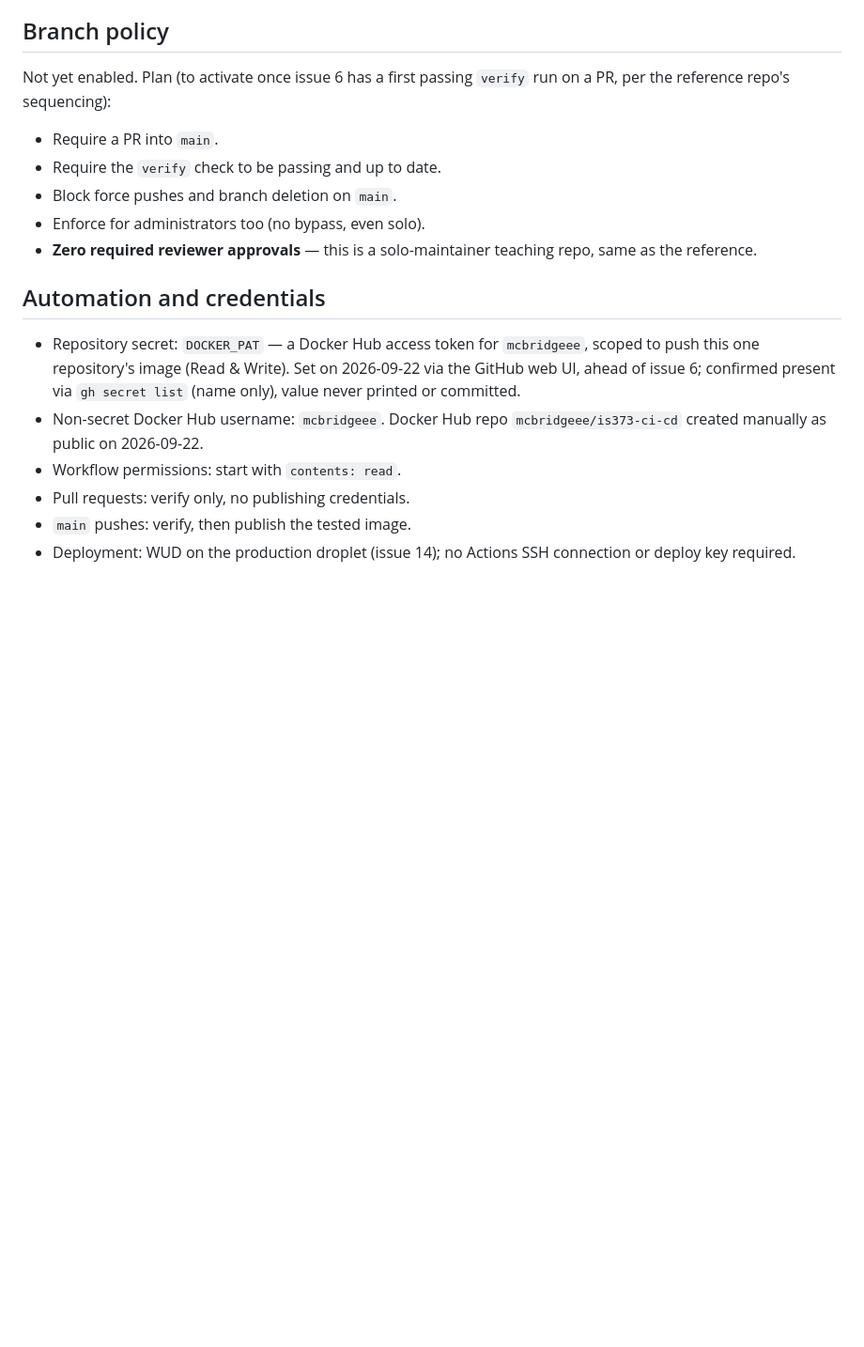
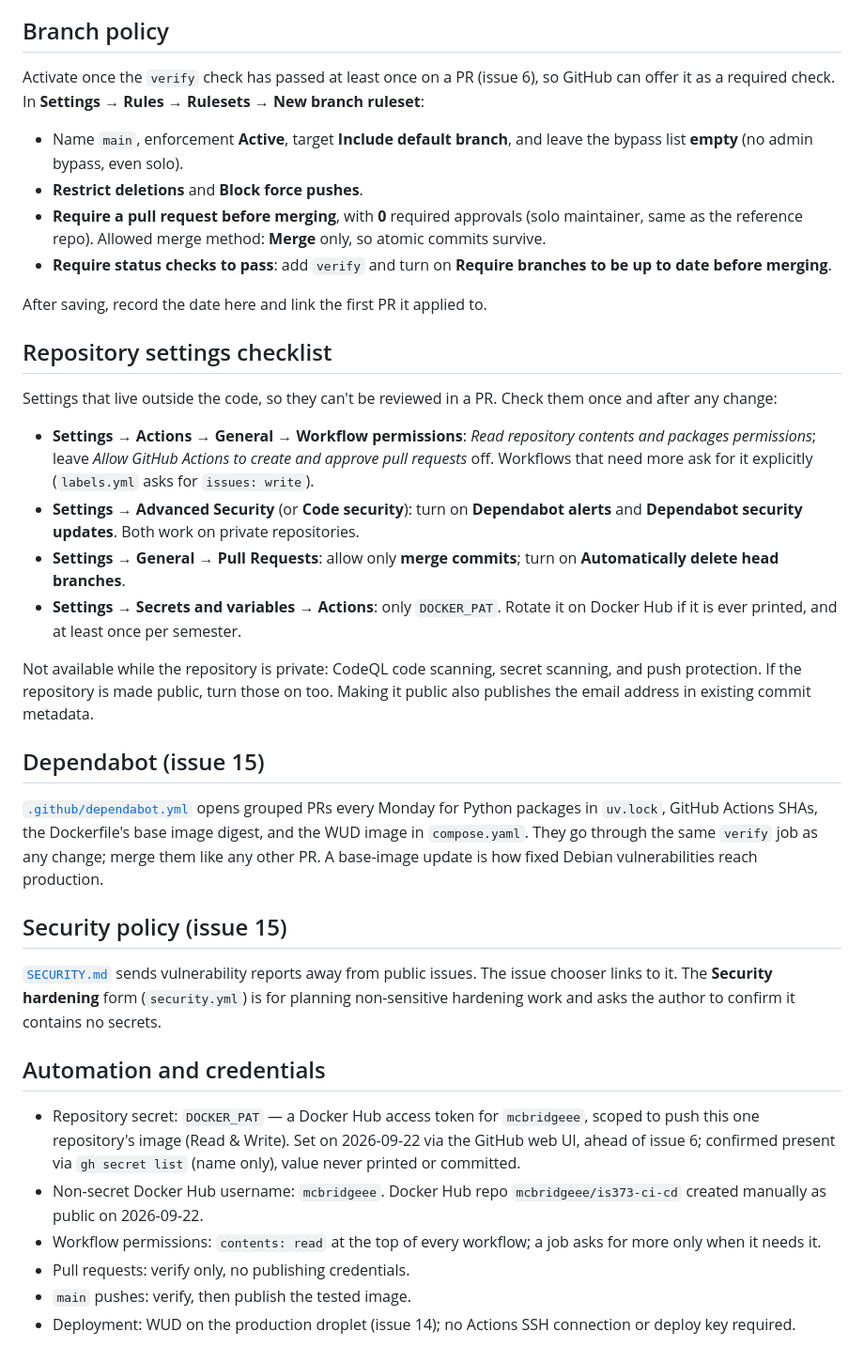
Before and after one commit to mcbridgeee/is373-ci-cd, a Markdown page: docs/github-workflow.md, the part around the change. Shown at 94% size. GitHub-like rendering; blank space fills up the shorter version.

Commit message:
docs: document the ruleset, repo settings, Dependabot, and security policy (#15)
Co-Authored-By: Claude Opus 5.5 <noreply@anthropic.com>
Claude-Session: https://claude.ai/code/session_01CymyuBAPUq5hnymTY2zpz2

```diff
--- a/docs/github-workflow.md
+++ b/docs/github-workflow.md
@@ -33,19 +33,39 @@ Every label name and description starts with an icon so the meaning is readable
 
 ## Branch policy
 
-Not yet enabled. Plan (to activate once issue 6 has a first passing `verify` run on a PR, per the reference repo's sequencing):
+Activate once the `verify` check has passed at least once on a PR (issue 6), so GitHub can offer it as a required check. In **Settings → Rules → Rulesets → New branch ruleset**:
 
-- Require a PR into `main`.
-- Require the `verify` check to be passing and up to date.
-- Block force pushes and branch deletion on `main`.
-- Enforce for administrators too (no bypass, even solo).
-- **Zero required reviewer approvals** — this is a solo-maintainer teaching repo, same as the reference.
+- Name `main`, enforcement **Active**, target **Include default branch**, and leave the bypass list **empty** (no admin bypass, even solo).
+- **Restrict deletions** and **Block force pushes**.
+- **Require a pull request before merging**, with **0** required approvals (solo maintainer, same as the reference repo). Allowed merge method: **Merge** only, so atomic commits survive.
+- **Require status checks to pass**: add `verify` and turn on **Require branches to be up to date before merging**.
+
+After saving, record the date here and link the first PR it applied to.
+
+## Repository settings checklist
+
+Settings that live outside the code, so they can't be reviewed in a PR. Check them once and after any change:
+
+- **Settings → Actions → General → Workflow permissions**: *Read repository contents and packages permissions*; leave *Allow GitHub Actions to create and approve pull requests* off. Workflows that need more ask for it explicitly (`labels.yml` asks for `issues: write`).
+- **Settings → Advanced Security** (or **Code security**): turn on **Dependabot alerts** and **Dependabot security updates**. Both work on private repositories.
+- **Settings → General → Pull Requests**: allow only **merge commits**; turn on **Automatically delete head branches**.
+- **Settings → Secrets and variables → Actions**: only `DOCKER_PAT`. Rotate it on Docker Hub if it is ever printed, and at least once per semester.
+
+Not available while the repository is private: CodeQL code scanning, secret scanning, and push protection. If the repository is made public, turn those on too. Making it public also publishes the email address in existing commit metadata.
+
+## Dependabot (issue 15)
+
+[`.github/dependabot.yml`](../.github/dependabot.yml) opens grouped PRs every Monday for Python packages in `uv.lock`, GitHub Actions SHAs, the Dockerfile's base image digest, and the WUD image in `compose.yaml`. They go through the same `verify` job as any change; merge them like any other PR. A base-image update is how fixed Debian vulnerabilities reach production.
+
+## Security policy (issue 15)
+
+[`SECURITY.md`](../SECURITY.md) sends vulnerability reports away from public issues. The issue chooser links to it. The **Security hardening** form (`security.yml`) is for planning non-sensitive hardening work and asks the author to confirm it contains no secrets.
 
 ## Automation and credentials
 
 - Repository secret: `DOCKER_PAT` — a Docker Hub access token for `mcbridgeee`, scoped to push this one repository's image (Read & Write). Set on 2026-09-22 via the GitHub web UI, ahead of issue 6; confirmed present via `gh secret list` (name only), value never printed or committed.
 - Non-secret Docker Hub username: `mcbridgeee`. Docker Hub repo `mcbridgeee/is373-ci-cd` created manually as public on 2026-09-22.
-- Workflow permissions: start with `contents: read`.
+- Workflow permissions: `contents: read` at the top of every workflow; a job asks for more only when it needs it.
 - Pull requests: verify only, no publishing credentials.
 - `main` pushes: verify, then publish the tested image.
 - Deployment: WUD on the production droplet (issue 14); no Actions SSH connection or deploy key required.
```
